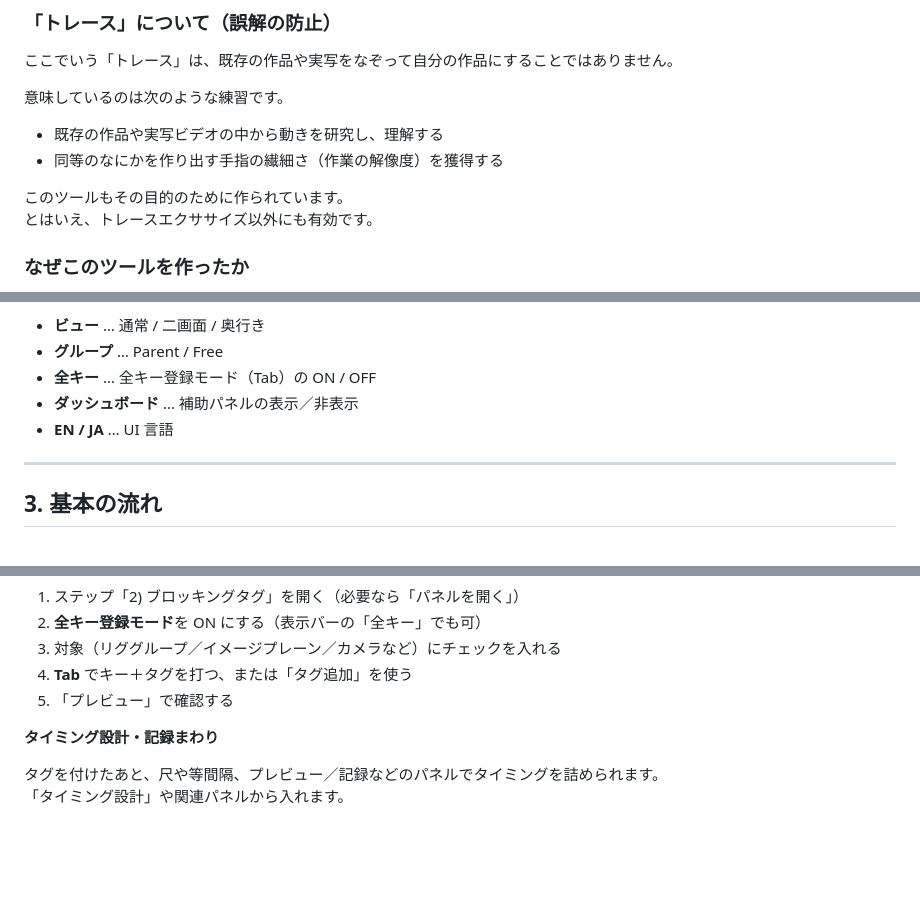
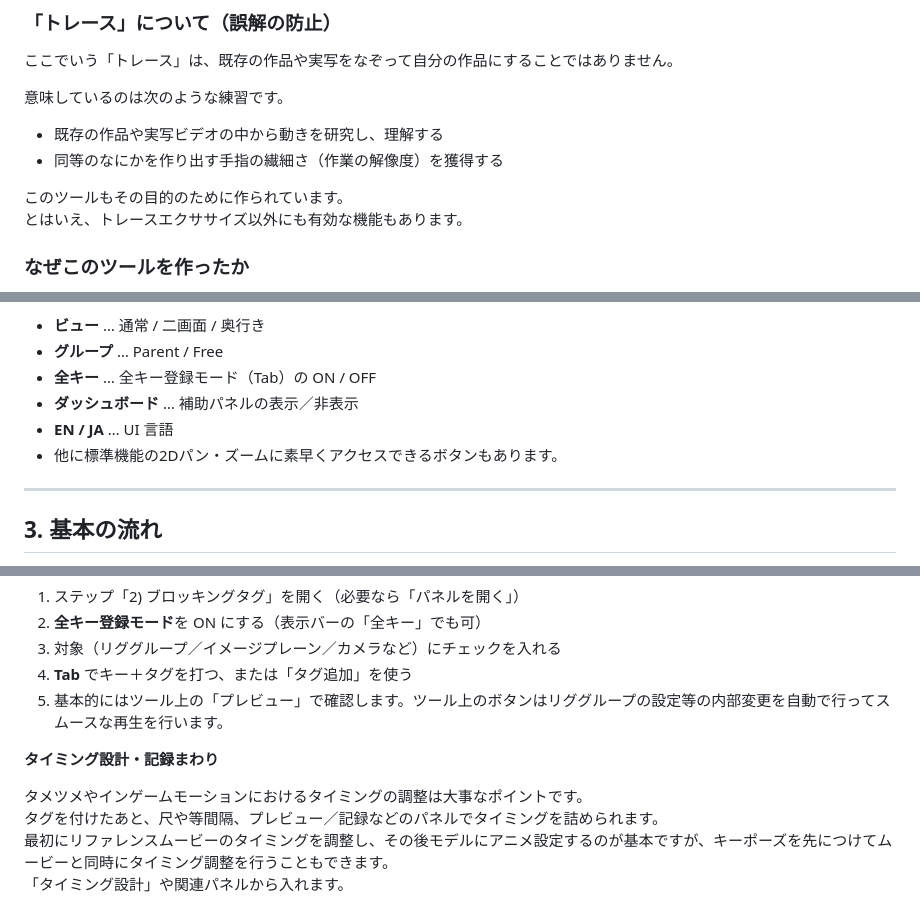
Before and after one commit to matu1004-ctrl/TraceMate, a Markdown page: docs/manual.md, 3 parts joined by grey strips. Drawn GitHub-style; blank space fills up the shorter version.

```diff
--- a/docs/manual.md
+++ b/docs/manual.md
@@ -21,7 +21,7 @@ Trace Mate は、**学習補助用のヘルパー**です。学生の練習用
 - 同等のなにかを作り出す手指の繊細さ（作業の解像度）を獲得する
 
 このツールもその目的のために作られています。
-とはいえ、トレースエクササイズ以外にも有効です。
+とはいえ、トレースエクササイズ以外にも有効な機能もあります。
 
 ### なぜこのツールを作ったか
 
@@ -101,6 +101,7 @@ Trace Mate は、**学習補助用のヘルパー**です。学生の練習用
 - **全キー** … 全キー登録モード（Tab）の ON / OFF
 - **ダッシュボード** … 補助パネルの表示／非表示
 - **EN / JA** … UI 言語
+- 他に標準機能の2Dパン・ズームに素早くアクセスできるボタンもあります。
 
 ---
 
@@ -167,11 +186,13 @@ Trace Mate は、**学習補助用のヘルパー**です。学生の練習用
 2. **全キー登録モード**を ON にする（表示バーの「全キー」でも可）
 3. 対象（リググループ／イメージプレーン／カメラなど）にチェックを入れる
 4. **Tab** でキー＋タグを打つ、または「タグ追加」を使う
-5. 「プレビュー」で確認する
+5. 基本的にはツール上の「プレビュー」で確認します。ツール上のボタンはリググループの設定等の内部変更を自動で行ってスムースな再生を行います。
 
 **タイミング設計・記録まわり**
 
+タメツメやインゲームモーションにおけるタイミングの調整は大事なポイントです。
 タグを付けたあと、尺や等間隔、プレビュー／記録などのパネルでタイミングを詰められます。
+最初にリファレンスムービーのタイミングを調整し、その後モデルにアニメ設定するのが基本ですが、キーポーズを先につけてムービーと同時にタイミング調整を行うこともできます。
 「タイミング設計」や関連パネルから入れます。
 
 ![タイミング設計](images/07_timing_design.png)
```
Also changed, not shown: other parts of docs/manual.md (+33 -10 lines), docs/images/12_dash_rig.png (added), docs/images/13_dash_tag_edit.png (added), docs/images/14_dash_tag_timing.png (added), docs/images/15_dash_pose.png (added).
